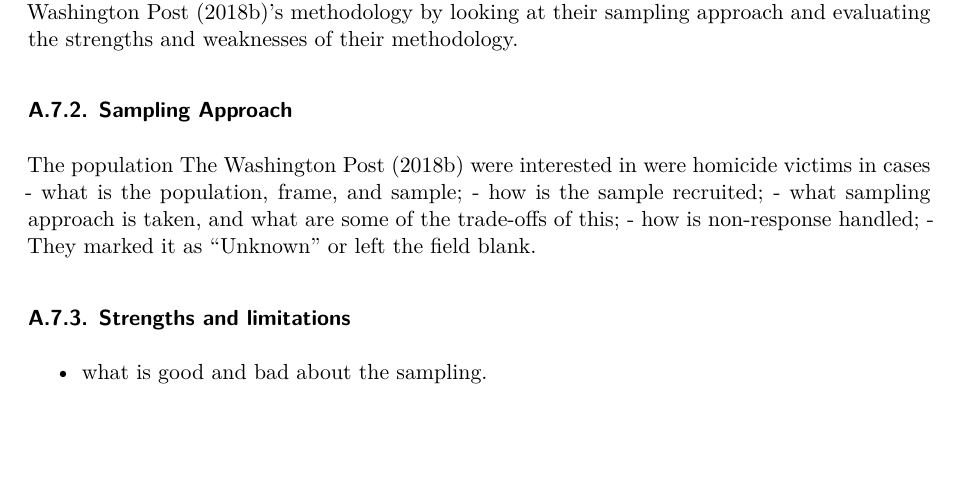
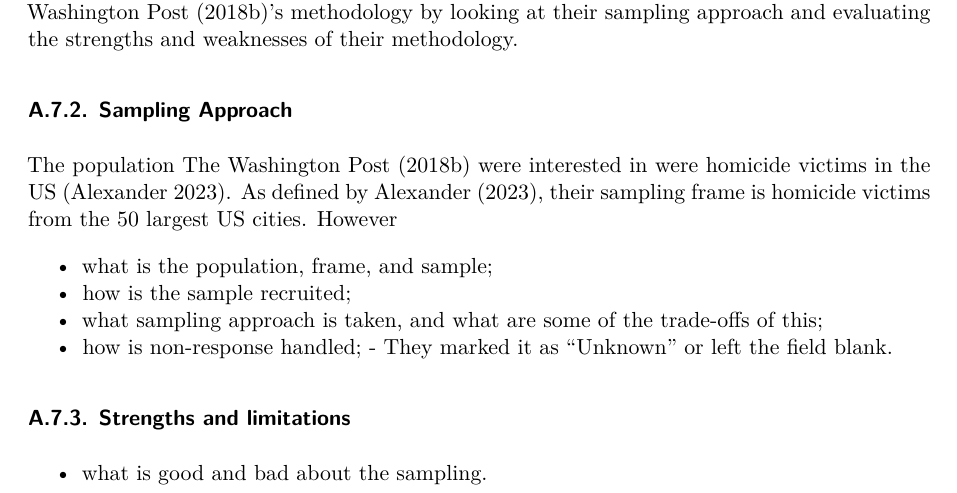
Before and after one commit to moonsdust/good-books, a Quarto document (paper/paper.qmd): part of page 22 of 25, cut so that both start at the same text, the shorter picture padded with empty space. Rendered offline with R 4.5, knitr and Pandoc in place of Quarto, then LaTeX, with nearby package versions; some code elsewhere in the file could not run offline.

Commit message:
Started sampling approach section

```diff
--- a/paper/paper.qmd
+++ b/paper/paper.qmd
@@ -815,7 +815,11 @@
 @datahomicides compiled a dataset containing 52,179 homicides from the 50 largest cities in the United States. In this dataset, they gathered information about the homicide victim's first and last name, the date they were reported to be found (in YYYY/MM/DD format), the victim's race (Eg. White, Hispanic, Black, Asian, Other, Unknown), the victim's age, the victim's sex (Eg. Female, Male, Unknown), the city and the state the homicide took place in, the longitude and latitude of the homicide location, and disposition/status of the homicide (eg. Closed without arrest, Closed by arrest, Open/No arrest) [@datahomicides]. The dataset was eventually used in @citewashingtonpostmap to map location of homicides and analyze arrest rates across the different cities. We will be evaluating @datahomicides's methodology by looking at their sampling approach and evaluating the strengths and weaknesses of their methodology.
 
 ### Sampling Approach
-The population @datahomicides were interested in were homicide victims in cases
+The population @datahomicides were interested in were homicide victims in the US [@citetellingstories]. As defined by @citetellingstories, their sampling frame is homicide victims from the 50 largest US cities. However
+
+
+
+
 - what is the population, frame, and sample;
 - how is the sample recruited;
 - what sampling approach is taken, and what are some of the trade-offs of this;
```
